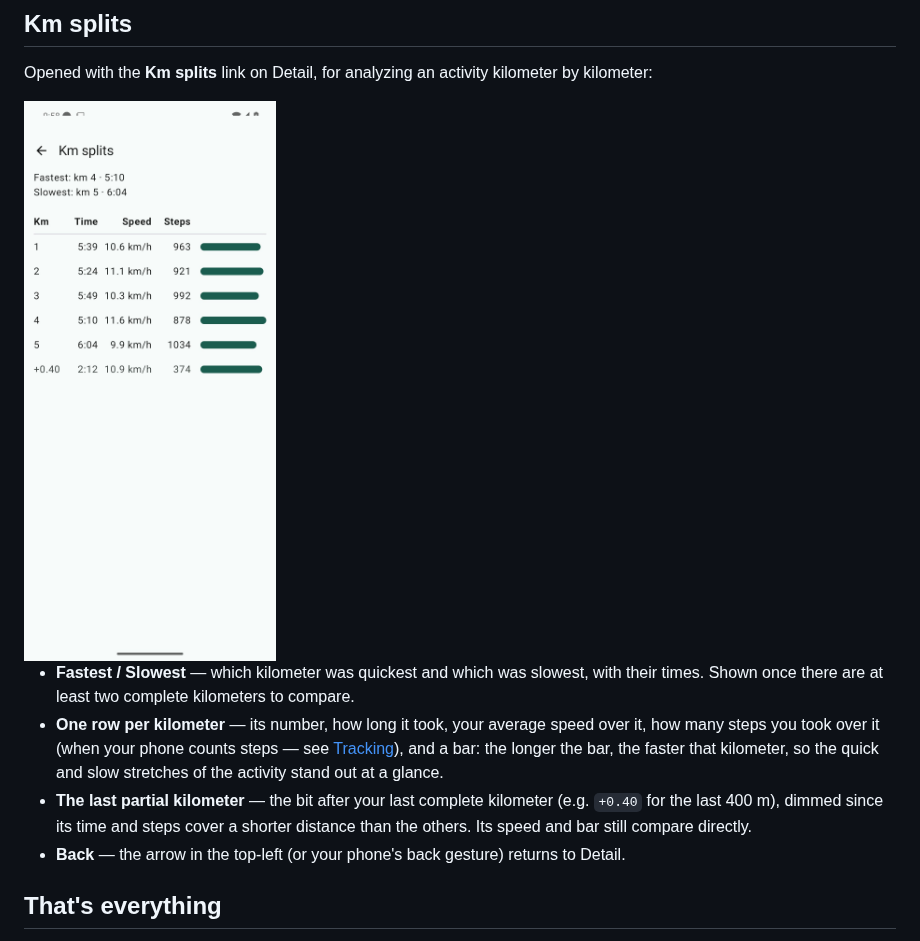
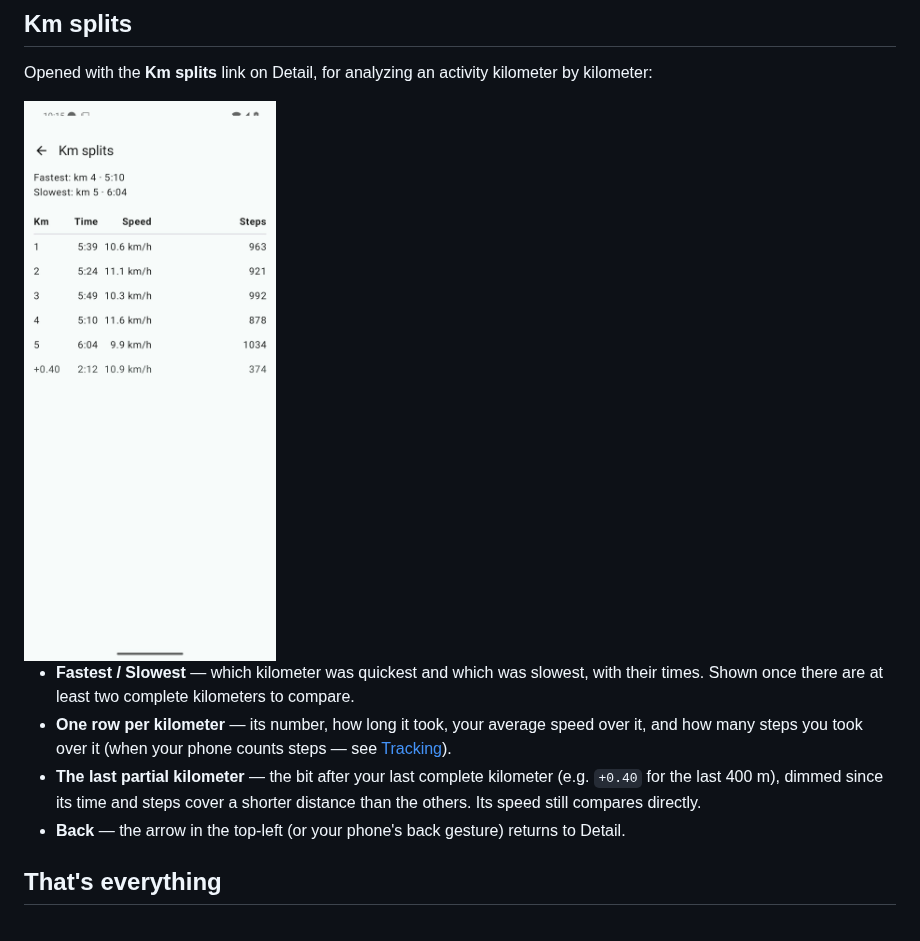
Before and after one commit to tomasbjerre/wisp, a Markdown page: docs/user-manual.md, the part around one of its changes. Rendered like a GitHub page; pictures changed too: docs/screenshots/detail-km-splits.jpg.

```diff
--- a/docs/user-manual.md
+++ b/docs/user-manual.md
@@ -152,14 +152,12 @@ kilometer by kilometer:
   slowest, with their times. Shown once there are at least two complete
   kilometers to compare.
 - **One row per kilometer** — its number, how long it took, your average
-  speed over it, how many steps you took over it (when your phone counts
-  steps — see [Tracking](#tracking)), and a bar: the longer the bar, the faster that
-  kilometer, so the quick and slow stretches of the activity stand out
-  at a glance.
+  speed over it, and how many steps you took over it (when your phone
+  counts steps — see [Tracking](#tracking)).
 - **The last partial kilometer** — the bit after your last complete
   kilometer (e.g. `+0.40` for the last 400 m), dimmed since its time and
-  steps cover a shorter distance than the others. Its speed and bar still
-  compare directly.
+  steps cover a shorter distance than the others. Its speed still
+  compares directly.
 - **Back** — the arrow in the top-left (or your phone's back gesture)
   returns to Detail.
 
```
Also changed, not shown: other parts of docs/user-manual.md (+1 -1 lines), specs/ui-flows.md (+8 -11 lines), 3 other files.
